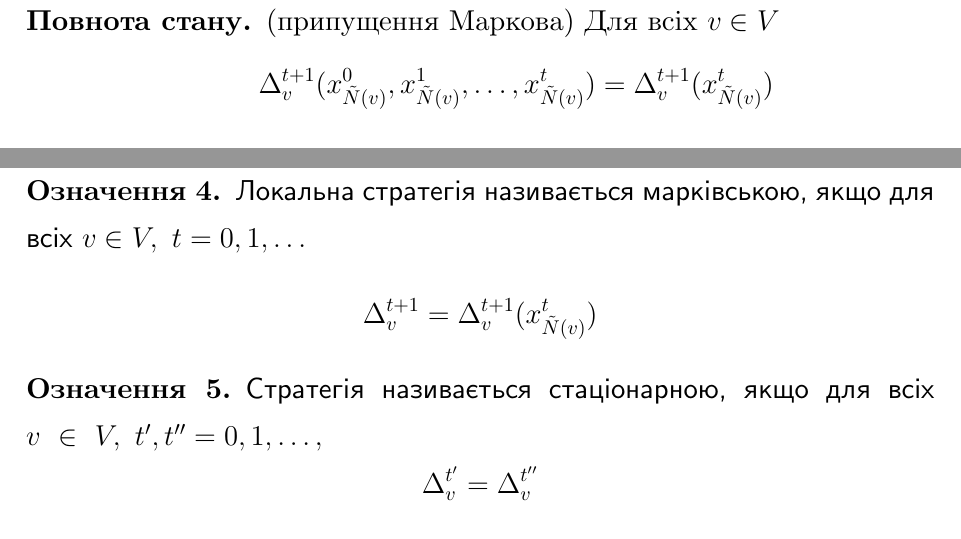
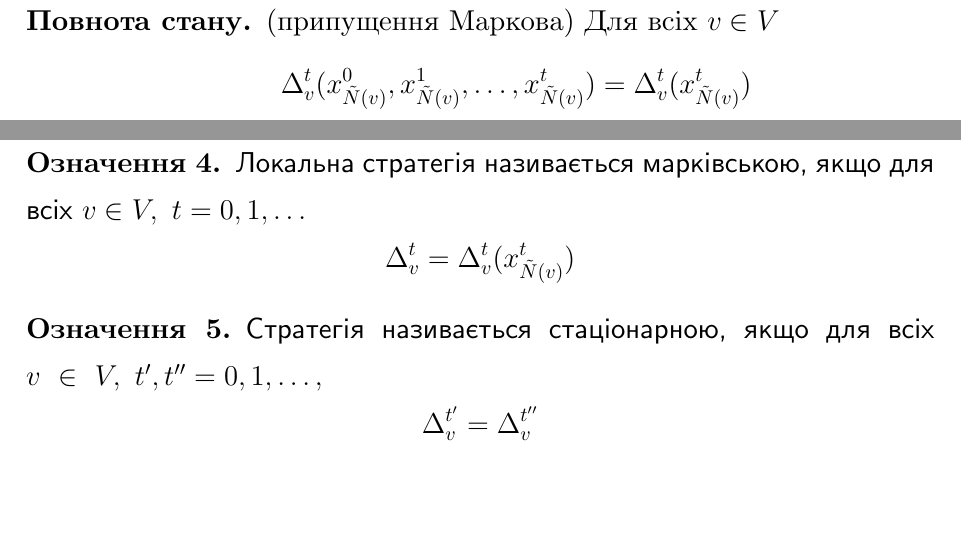
Before and after one commit to bogdan-kulynych/mrf-in-economics, a LaTeX document (paper/main.tex): two parts of pages 5 and 7 of 16, joined at a grey line, cut so that both start at the same text. Compiled offline with XeLaTeX.

Commit message:
Fix delta ts

```diff
--- a/paper/main.tex
+++ b/paper/main.tex
@@ -65,7 +65,7 @@
     Усі агенти системи переходять у свій наступний стан одночасно. Це припущення узгоджується з інтерпретацією \(t\) як конкретного моменту в часі, однакового для всіх агентів.
 
 	\item[Повнота стану.] (припущення Маркова) Для всіх \(v \in V\)
-	\[\Delta_v^{t+1}(x_{\tilde{N}(v)}^0, x_{\tilde{N}(v)}^1, \ldots, x_{\tilde{N}(v)}^t) = \Delta_v^{t+1}(x_{\tilde{N}(v)}^t)\]
+	\[\Delta_v^{t}(x_{\tilde{N}(v)}^0, x_{\tilde{N}(v)}^1, \ldots, x_{\tilde{N}(v)}^t) = \Delta_v^{t}(x_{\tilde{N}(v)}^t)\]
 	\begin{align*}
 	P(\xi_v^{t+1} = x_v\ &|\ \xi_{\tilde N(v)}^0 = x_{\tilde N(v)}^0, \Delta_{\tilde N(v)}^0 = u_{\tilde N(v)}^0,\ \ldots,\\ &\xi_{\tilde N(v)}^t = x_{\tilde N(v)}^t, \Delta_{\tilde N(v)}^t = u_{\tilde N(v)}^t) = \\
 	= P(\xi_v^{t+1} = x_v\ & |\ \xi_{\tilde N(v)}^t = x_{\tilde N(v)}^t, \Delta_{\tilde N(v)}^t = u_{\tilde N(v)}^t)
@@ -130,7 +130,7 @@
 
 \begin{definition}
 Локальна стратегія називається марківською, якщо для всіх \(v \in V,\ t = 0, 1, \ldots\)
-\[\Delta_v^{t+1} = \Delta_v^{t+1}(x_{\tilde{N}(v)}^t)\]
+\[\Delta_v^{t} = \Delta_v^{t}(x_{\tilde{N}(v)}^t)\]
 \end{definition}
 
 \begin{definition}
```
Also changed, not shown: paper/main.tex (2 more changed lines).
